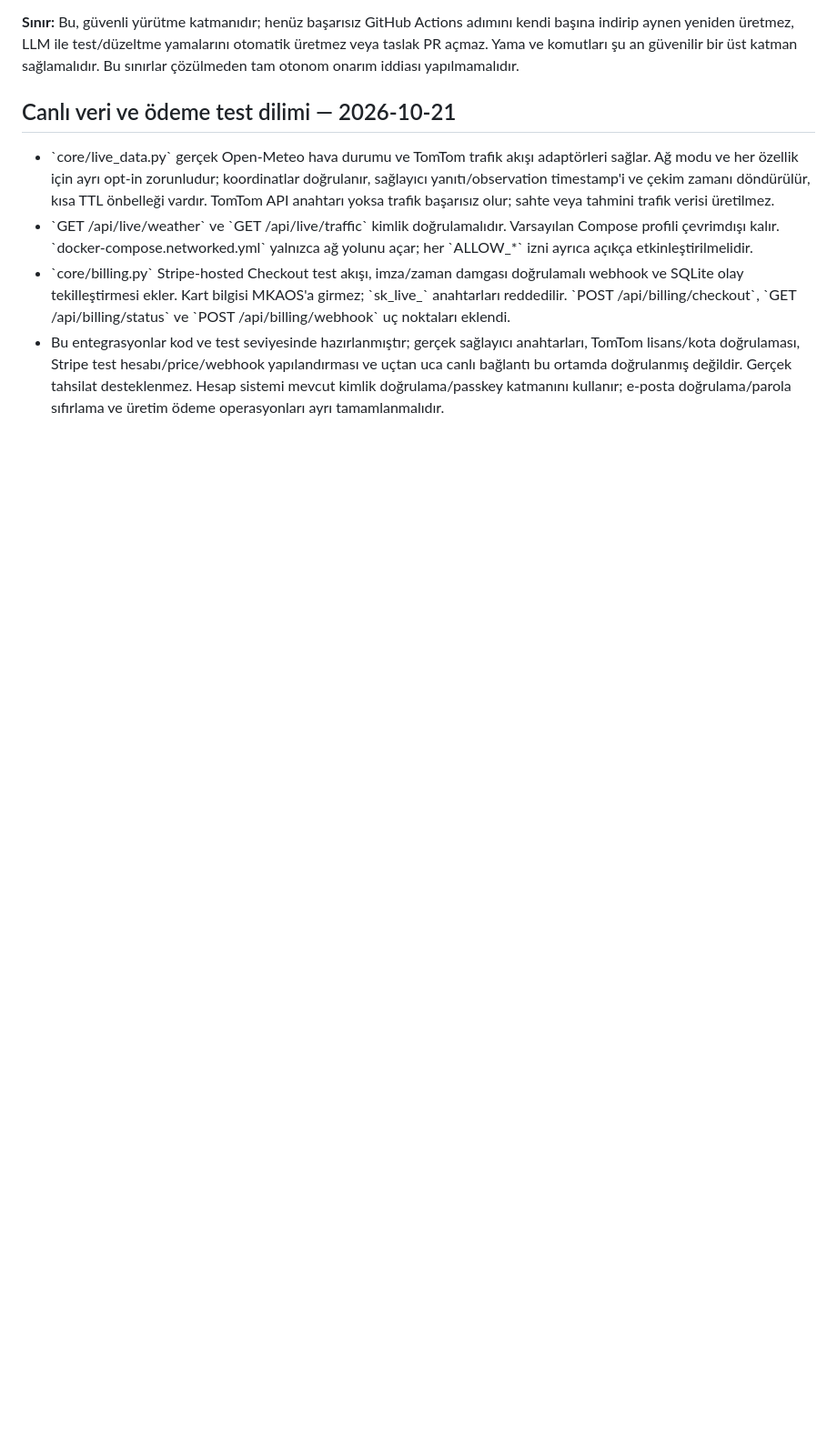
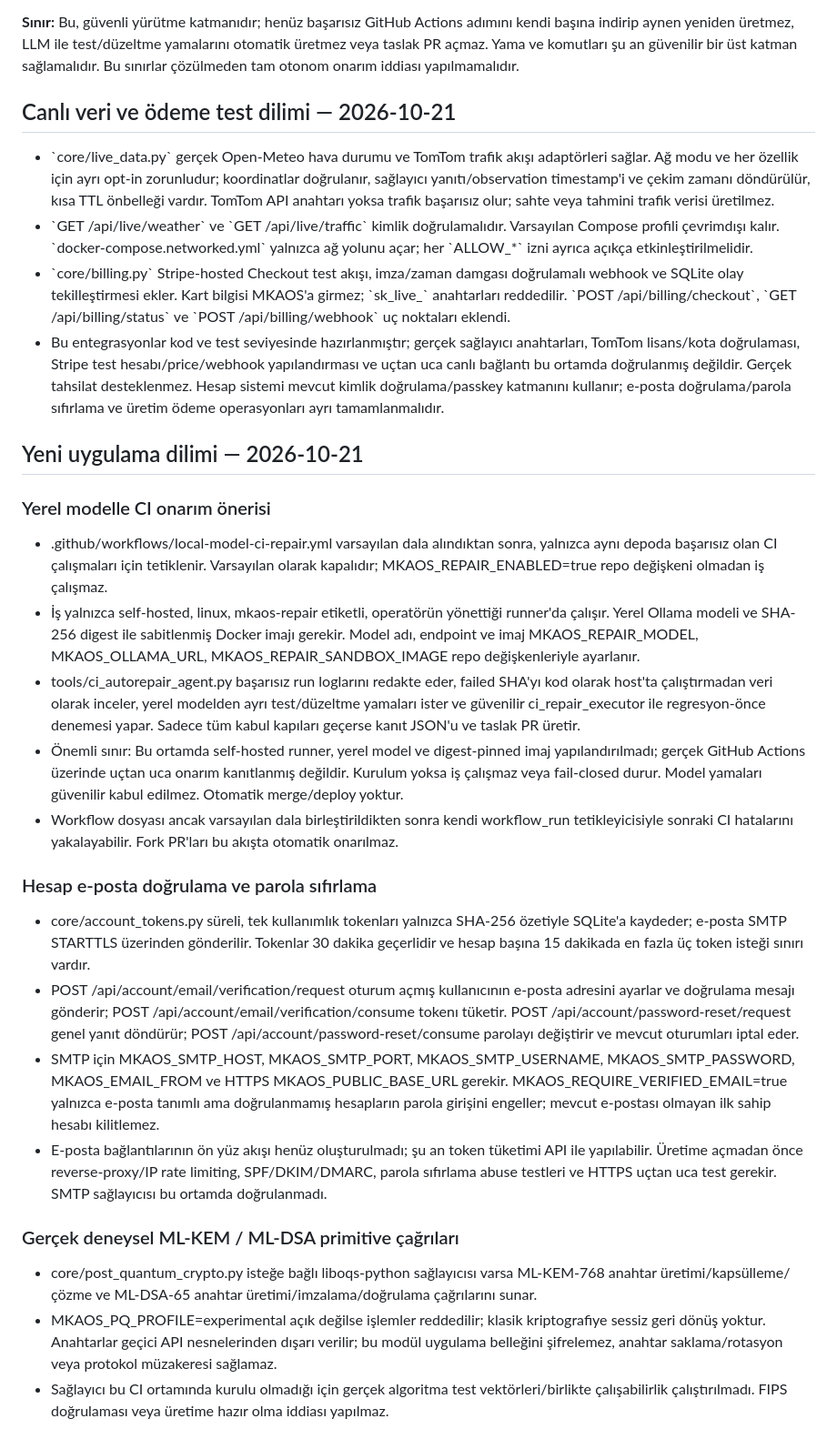
Before and after one commit to Nexora88/sentinel-agent, a Markdown page: docs/AUTONOMOUS_REVIEW_AND_POST_QUANTUM_ROADMAP.md, the part around the change. Shown at 91% size. GitHub-like rendering; blank space fills up the shorter version.

Commit message:
docs: document local repair runner, account tokens, and PQ primitives

```diff
--- a/docs/AUTONOMOUS_REVIEW_AND_POST_QUANTUM_ROADMAP.md
+++ b/docs/AUTONOMOUS_REVIEW_AND_POST_QUANTUM_ROADMAP.md
@@ -83,3 +83,24 @@ Bu liste mimari kabul ölçütleridir; mevcut uygulamada tüm maddelerin sağlan
 - \`GET /api/live/weather\` ve \`GET /api/live/traffic\` kimlik doğrulamalıdır. Varsayılan Compose profili çevrimdışı kalır. \`docker-compose.networked.yml\` yalnızca ağ yolunu açar; her \`ALLOW_*\` izni ayrıca açıkça etkinleştirilmelidir.
 - \`core/billing.py\` Stripe-hosted Checkout test akışı, imza/zaman damgası doğrulamalı webhook ve SQLite olay tekilleştirmesi ekler. Kart bilgisi MKAOS'a girmez; \`sk_live_\` anahtarları reddedilir. \`POST /api/billing/checkout\`, \`GET /api/billing/status\` ve \`POST /api/billing/webhook\` uç noktaları eklendi.
 - Bu entegrasyonlar kod ve test seviyesinde hazırlanmıştır; gerçek sağlayıcı anahtarları, TomTom lisans/kota doğrulaması, Stripe test hesabı/price/webhook yapılandırması ve uçtan uca canlı bağlantı bu ortamda doğrulanmış değildir. Gerçek tahsilat desteklenmez. Hesap sistemi mevcut kimlik doğrulama/passkey katmanını kullanır; e-posta doğrulama/parola sıfırlama ve üretim ödeme operasyonları ayrı tamamlanmalıdır.
+
+
+## Yeni uygulama dilimi — 2026-10-21
+
+### Yerel modelle CI onarım önerisi
+- .github/workflows/local-model-ci-repair.yml varsayılan dala alındıktan sonra, yalnızca aynı depoda başarısız olan CI çalışmaları için tetiklenir. Varsayılan olarak kapalıdır; MKAOS_REPAIR_ENABLED=true repo değişkeni olmadan iş çalışmaz.
+- İş yalnızca self-hosted, linux, mkaos-repair etiketli, operatörün yönettiği runner'da çalışır. Yerel Ollama modeli ve SHA-256 digest ile sabitlenmiş Docker imajı gerekir. Model adı, endpoint ve imaj MKAOS_REPAIR_MODEL, MKAOS_OLLAMA_URL, MKAOS_REPAIR_SANDBOX_IMAGE repo değişkenleriyle ayarlanır.
+- tools/ci_autorepair_agent.py başarısız run loglarını redakte eder, failed SHA'yı kod olarak host'ta çalıştırmadan veri olarak inceler, yerel modelden ayrı test/düzeltme yamaları ister ve güvenilir ci_repair_executor ile regresyon-önce denemesi yapar. Sadece tüm kabul kapıları geçerse kanıt JSON'u ve taslak PR üretir.
+- Önemli sınır: Bu ortamda self-hosted runner, yerel model ve digest-pinned imaj yapılandırılmadı; gerçek GitHub Actions üzerinde uçtan uca onarım kanıtlanmış değildir. Kurulum yoksa iş çalışmaz veya fail-closed durur. Model yamaları güvenilir kabul edilmez. Otomatik merge/deploy yoktur.
+- Workflow dosyası ancak varsayılan dala birleştirildikten sonra kendi workflow_run tetikleyicisiyle sonraki CI hatalarını yakalayabilir. Fork PR'ları bu akışta otomatik onarılmaz.
+
+### Hesap e-posta doğrulama ve parola sıfırlama
+- core/account_tokens.py süreli, tek kullanımlık tokenları yalnızca SHA-256 özetiyle SQLite'a kaydeder; e-posta SMTP STARTTLS üzerinden gönderilir. Tokenlar 30 dakika geçerlidir ve hesap başına 15 dakikada en fazla üç token isteği sınırı vardır.
+- POST /api/account/email/verification/request oturum açmış kullanıcının e-posta adresini ayarlar ve doğrulama mesajı gönderir; POST /api/account/email/verification/consume tokenı tüketir. POST /api/account/password-reset/request genel yanıt döndürür; POST /api/account/password-reset/consume parolayı değiştirir ve mevcut oturumları iptal eder.
+- SMTP için MKAOS_SMTP_HOST, MKAOS_SMTP_PORT, MKAOS_SMTP_USERNAME, MKAOS_SMTP_PASSWORD, MKAOS_EMAIL_FROM ve HTTPS MKAOS_PUBLIC_BASE_URL gerekir. MKAOS_REQUIRE_VERIFIED_EMAIL=true yalnızca e-posta tanımlı ama doğrulanmamış hesapların parola girişini engeller; mevcut e-postası olmayan ilk sahip hesabı kilitlemez.
+- E-posta bağlantılarının ön yüz akışı henüz oluşturulmadı; şu an token tüketimi API ile yapılabilir. Üretime açmadan önce reverse-proxy/IP rate limiting, SPF/DKIM/DMARC, parola sıfırlama abuse testleri ve HTTPS uçtan uca test gerekir. SMTP sağlayıcısı bu ortamda doğrulanmadı.
+
+### Gerçek deneysel ML-KEM / ML-DSA primitive çağrıları
+- core/post_quantum_crypto.py isteğe bağlı liboqs-python sağlayıcısı varsa ML-KEM-768 anahtar üretimi/kapsülleme/çözme ve ML-DSA-65 anahtar üretimi/imzalama/doğrulama çağrılarını sunar.
+- MKAOS_PQ_PROFILE=experimental açık değilse işlemler reddedilir; klasik kriptografiye sessiz geri dönüş yoktur. Anahtarlar geçici API nesnelerinden dışarı verilir; bu modül uygulama belleğini şifrelemez, anahtar saklama/rotasyon veya protokol müzakeresi sağlamaz.
+- Sağlayıcı bu CI ortamında kurulu olmadığı için gerçek algoritma test vektörleri/birlikte çalışabilirlik çalıştırılmadı. FIPS doğrulaması veya üretime hazır olma iddiası yapılmaz.
```
